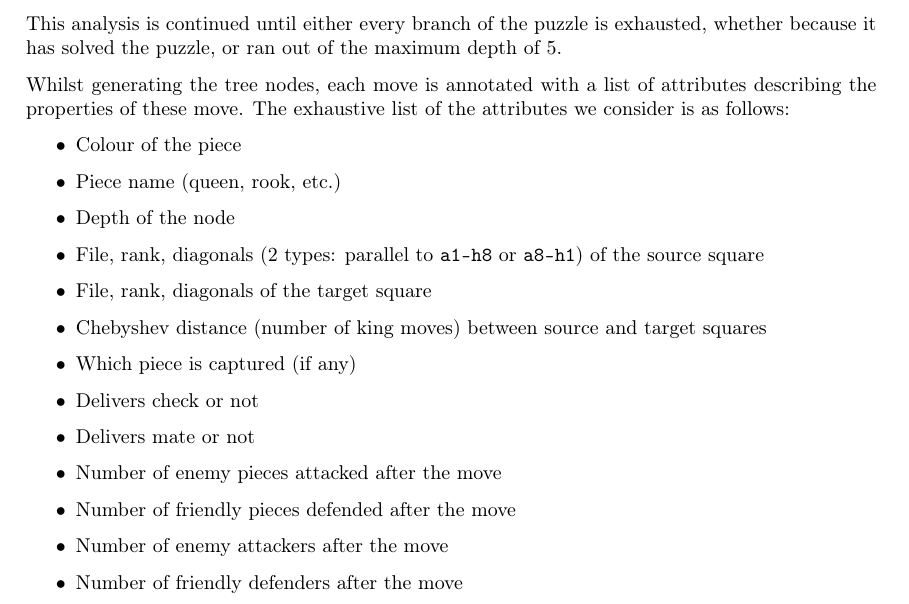
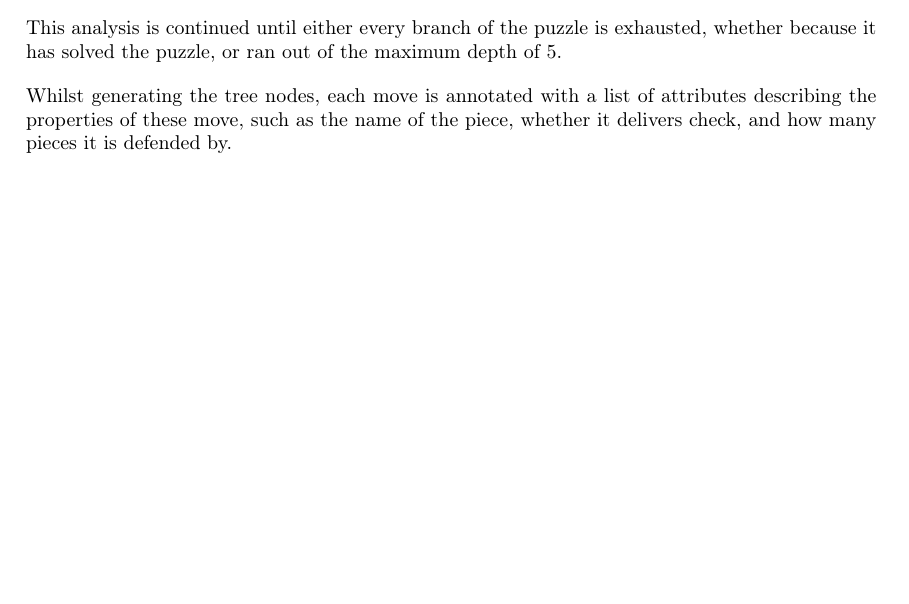
Before and after one commit to mike-sorokin/chess-analysis, a LaTeX thesis (report/main.tex, which reads report/project/project.tex): part of page 27 of 45, cut so that both start at the same text, the shorter picture padded with empty space. Compiled offline with pdfLaTeX.

Commit message:
Remove ugly list

```diff
--- a/report/project/project.tex
+++ b/report/project/project.tex
@@ -403,26 +403,8 @@ exhausted, whether because it has solved the puzzle, or ran out of the maximum
 depth of 5.
 
 Whilst generating the tree nodes, each move is annotated with a list of
-attributes describing the properties of these move. The exhaustive list of the
-attributes we consider is as follows:
-
-\begin{itemize}
-    \item Colour of the piece
-    \item Piece name (queen, rook, etc.\@)
-    \item Depth of the node
-    \item File, rank, diagonals (2 types: parallel to \texttt{a1-h8} or
-        \texttt{a8-h1}) of the source square
-    \item File, rank, diagonals of the target square
-    \item Chebyshev distance (number of king moves) between source and target
-        squares
-    \item Which piece is captured (if any)
-    \item Delivers check or not
-    \item Delivers mate or not
-    \item Number of enemy pieces attacked after the move
-    \item Number of friendly pieces defended after the move
-    \item Number of enemy attackers after the move
-    \item Number of friendly defenders after the move
-\end{itemize}
+attributes describing the properties of these move, such as the name of the
+piece, whether it delivers check, and how many pieces it is defended by.
 
 In total, we generated 3.7 million game trees which took about 10000 hours of
 CPU time. This was done with the help of the Department of Computing's HTCondor
```
